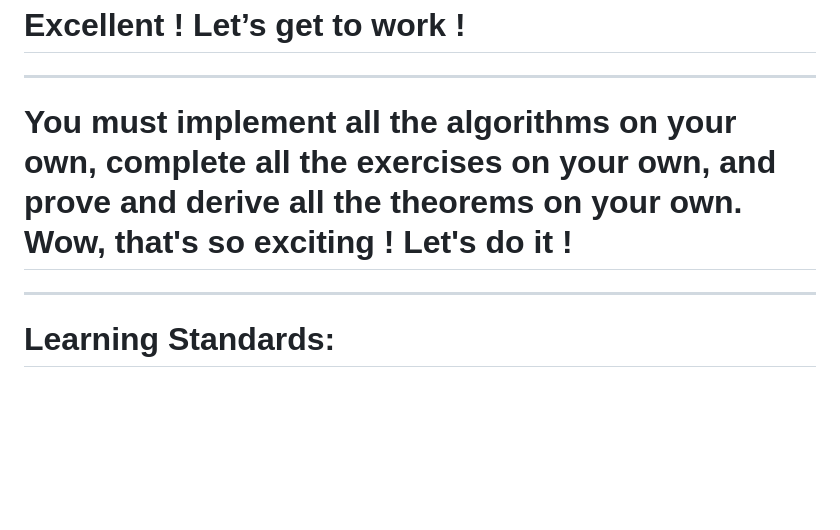
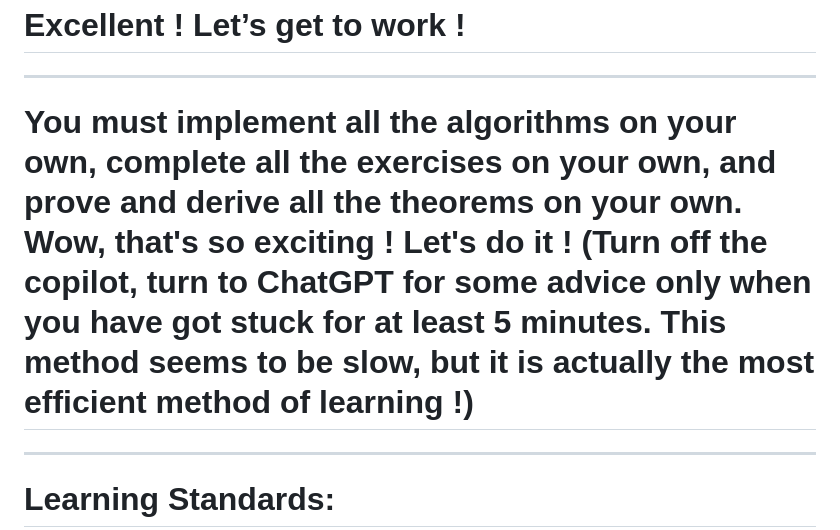
Before and after one commit to OccupyMars2025/Introduction-to-Algorithms-4th-Edition, a Markdown page: README.md, the part around the change. GitHub-like rendering; blank space fills up the shorter version.

```diff
--- a/README.md
+++ b/README.md
@@ -6,7 +6,7 @@
 
 ---
 
-# You must implement all the algorithms on your own, complete all the exercises on your own, and prove and derive all the theorems on your own. Wow, that's so exciting ! Let's do it !
+# You must implement all the algorithms on your own, complete all the exercises on your own, and prove and derive all the theorems on your own. Wow, that's so exciting ! Let's do it !  (Turn off the copilot, turn to ChatGPT for some advice only when you have got stuck for at least 5 minutes. This method seems to be slow, but it is actually the most efficient method of learning !)
 
 ---
 
```
